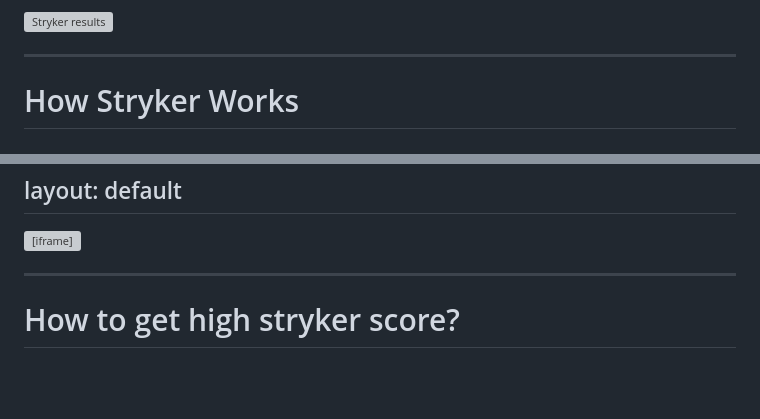
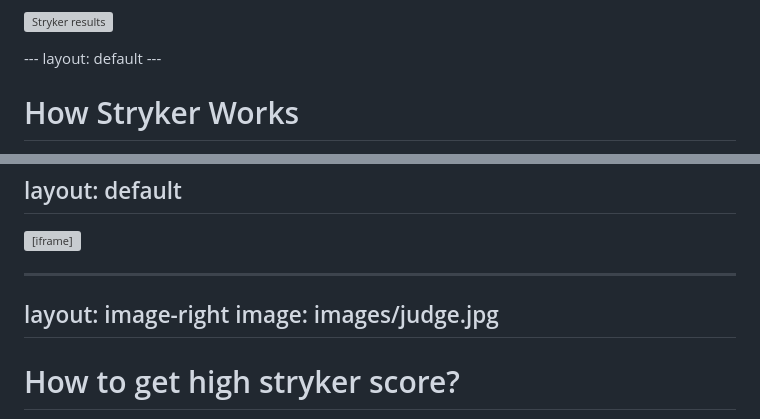
Before and after one commit to stenjo/stryker-mutator-pres, a Markdown page: slides.md, 2 parts joined by grey strips. Drawn GitHub-style; blank space fills up the shorter version; grey boxes are pictures that could not be loaded.

Commit message:
add some images

```diff
--- a/slides.md
+++ b/slides.md
@@ -484,7 +484,8 @@ Stryker is an automated way of testing your tests through altering your code by
 ![Stryker results](/images/stryker-scores.png)
 
 </v-after>
-
+---
+layout: default
 ---
 
 # How Stryker Works
@@ -637,7 +639,9 @@ layout: default
 <iframe src="mutation.html" style="zoom: 0.5; width: 125%; height: 125%; border: none;"></iframe>
 
 ---
-
+layout: image-right
+image: images/judge.jpg
+---
 # How to get high stryker score?
 
 <v-clicks>
```
Also changed, not shown: other parts of slides.md (+1 -0 lines), public/images/judge.jpg (added), 1 other file.
